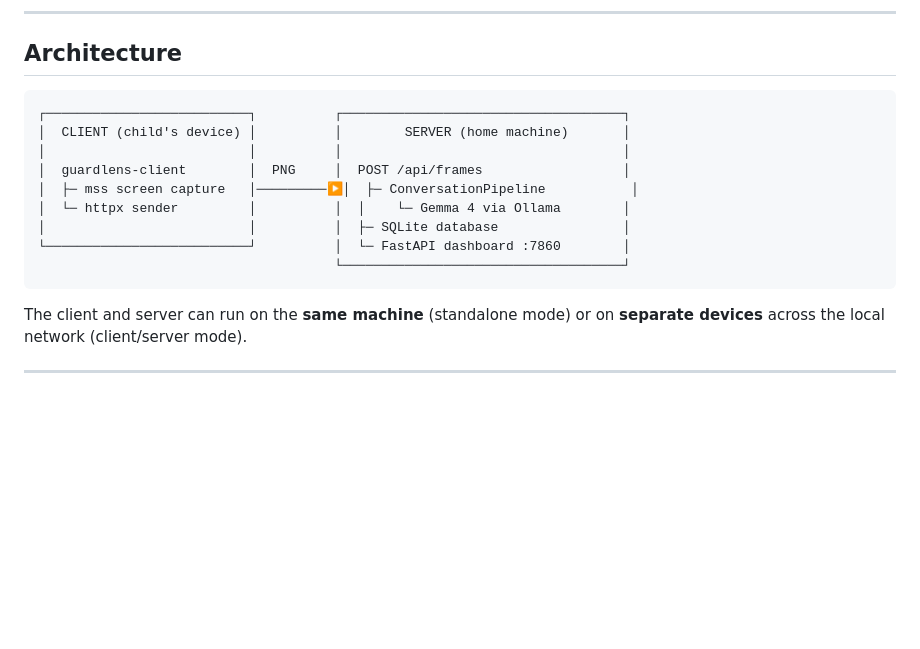
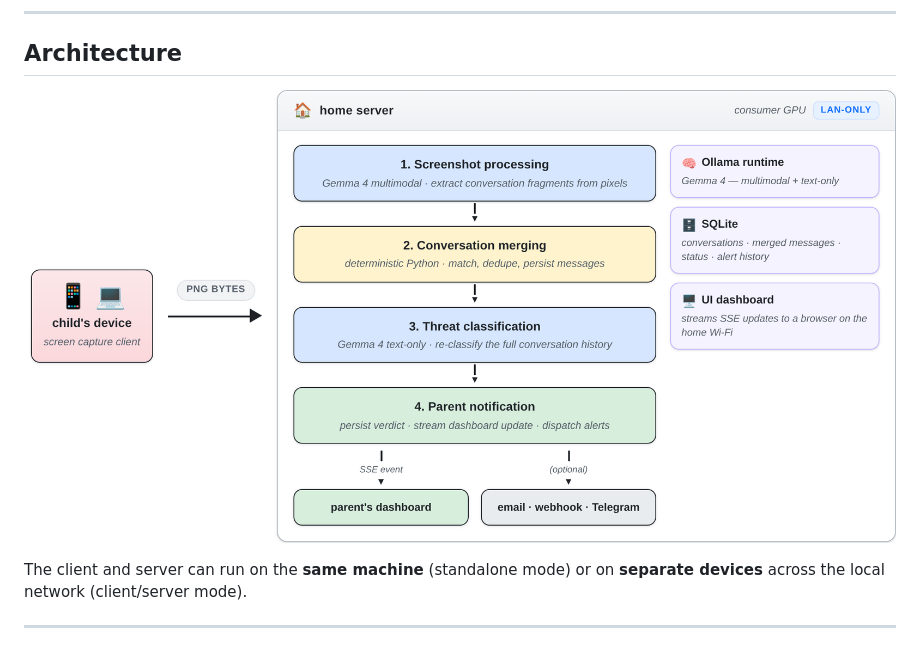
Before and after one commit to natalia-jaskowska/guardianlens, a Markdown page: README.md, the part around the change. GitHub-like rendering; blank space fills up the shorter version.

Commit message:
docs: replace ASCII architecture in README with the PNG
Co-Authored-By: Claude Opus 4.7 <noreply@anthropic.com>

````diff
--- a/README.md
+++ b/README.md
@@ -33,17 +33,7 @@ Everything runs locally. The child's chats never leave the device.
 
 ## Architecture
 
-```
-┌──────────────────────────┐          ┌────────────────────────────────────┐
-│  CLIENT (child's device) │          │        SERVER (home machine)       │
-│                          │          │                                    │
-│  guardlens-client        │  PNG     │  POST /api/frames                  │
-│  ├─ mss screen capture   │─────────▶│  ├─ ConversationPipeline           │
-│  └─ httpx sender         │          │  │    └─ Gemma 4 via Ollama        │
-│                          │          │  ├─ SQLite database                │
-└──────────────────────────┘          │  └─ FastAPI dashboard :7860        │
-                                      └────────────────────────────────────┘
-```
+![GuardianLens pipeline architecture](docs/architecture.png)
 
 The client and server can run on the **same machine** (standalone mode) or on
 **separate devices** across the local network (client/server mode).
````
